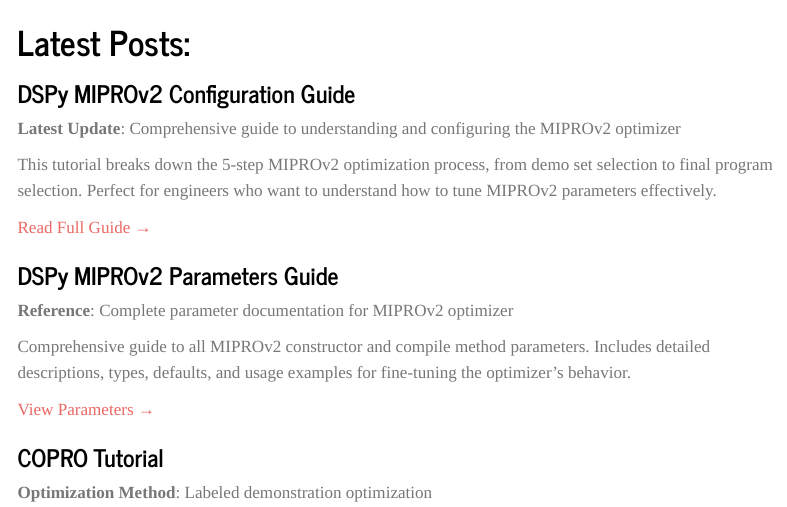
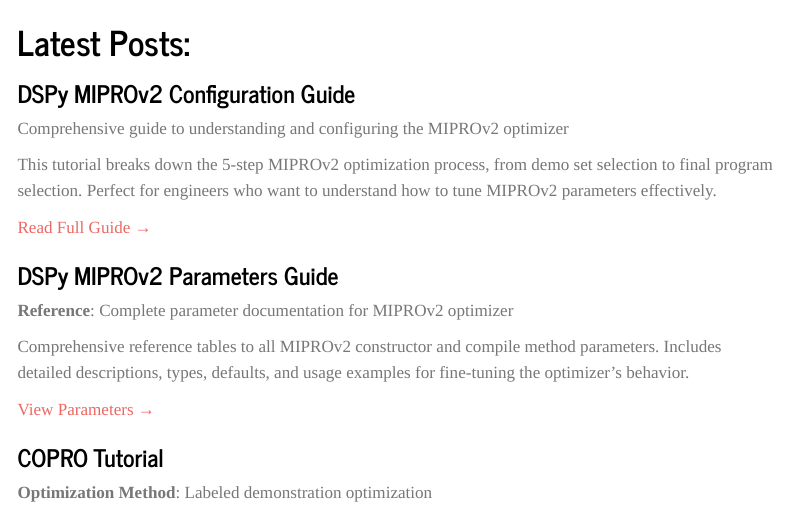
Before and after one commit to WSJUSA/agentnotes, a Quarto document (index.qmd): the page in a window 1100 px wide, from its top. Rendered offline with R 4.5, knitr and Pandoc in place of Quarto, with nearby package versions; menus at the side of the page are left out.

Commit message:
final changes dspy miprov2 guide to match dspy 3.0.0

```diff
--- a/index.qmd
+++ b/index.qmd
@@ -11,7 +11,7 @@
 ### DSPy MIPROv2 Configuration Guide
 
 ::: {.summary-meta}
-**Latest Update**: Comprehensive guide to understanding and configuring the MIPROv2 optimizer
+Comprehensive guide to understanding and configuring the MIPROv2 optimizer
 :::
 
 ::: {.summary-excerpt}
@@ -29,7 +29,7 @@
 :::
 
 ::: {.summary-excerpt}
-Comprehensive guide to all MIPROv2 constructor and compile method parameters. Includes detailed descriptions, types, defaults, and usage examples for fine-tuning the optimizer's behavior.
+Comprehensive reference tables to all MIPROv2 constructor and compile method parameters. Includes detailed descriptions, types, defaults, and usage examples for fine-tuning the optimizer's behavior.
 :::
 
 [View Parameters →](/projects/dspy/src/miprov2/miprov2_properties.html){.read-more-btn}
```
Also changed, not shown: _quarto/custom-header.html.
